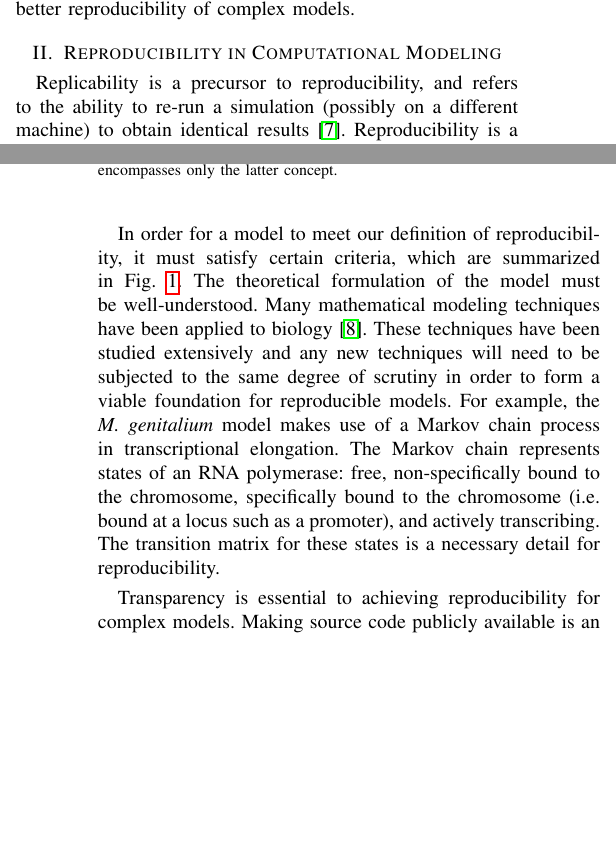
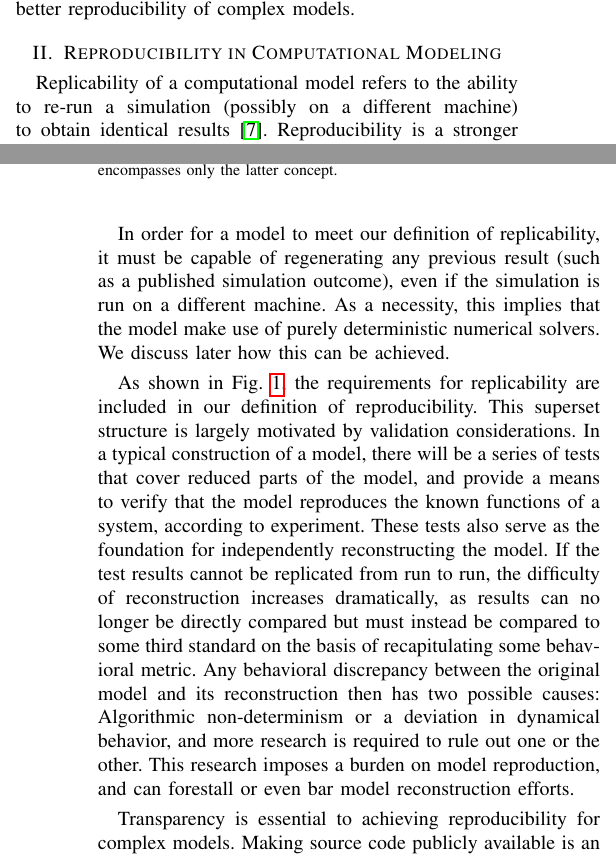
Before and after one commit to 0u812/ieee-reproducibility-paper, a LaTeX paper (model_reproducibility.tex): two parts of the columns of pages 1 and 2 of 5, joined at a grey line, cut so that both start at the same text, the shorter picture padded with empty space. Compiled offline with pdfLaTeX.

Commit message:
add requirements for replicability followed by reproducibility

```diff
--- a/model_reproducibility.tex
+++ b/model_reproducibility.tex
@@ -529,21 +529,42 @@ ability to generate results in a reliable, repeatable manner; Replicability enco
 
 \section{Reproducibility in Computational Modeling}
 
-Replicability is a precursor to reproducibility, and refers to the ability to
+Replicability of a computational model refers to the ability to
 re-run a simulation (possibly on a different machine) to obtain identical results \cite{easterbrook2014open}.
 Reproducibility is a stronger requirement and requires a replicable result as a basis for comparison.
 
-In order for a model to meet our definition of reproducibility, it must satisfy certain criteria,
-which are summarized in Fig. \ref{fig_repro_diagram}.
-The theoretical formulation of the model must be well-understood.
-Many mathematical modeling techniques have been applied to biology \cite{gombert2000mathematical}.
-These techniques have been studied extensively and any new techniques will need to be subjected to
-the same degree of scrutiny in order to form a viable foundation for reproducible models.
-For example, the \textit{M. genitalium} model makes use of a Markov chain process in
-transcriptional elongation. The Markov chain represents states of an RNA polymerase:
-free, non-specifically bound to the chromosome, specifically bound to
-the chromosome (i.e. bound at a locus such as a promoter), and actively transcribing.
-The transition matrix for these states is a necessary detail for reproducibility.
+In order for a model to meet our definition of replicability,
+it must be capable of regenerating any previous result (such as a published simulation outcome),
+even if the simulation is run on a different machine.
+As a necessity, this implies that the model make use of purely deterministic numerical solvers.
+We discuss later how this can be achieved.
+
+As shown in Fig. \ref{fig_repro_diagram}, the requirements for replicability are
+included in our definition of reproducibility.
+This superset structure is largely motivated by validation considerations.
+In a typical construction of a model, there will be a series of tests
+that cover reduced parts of the model, and provide a means to verify
+that the model reproduces the known functions of a system, according to experiment.
+These tests also serve as the foundation for independently reconstructing the model.
+If the test results cannot be replicated from run to run, the difficulty of reconstruction
+increases dramatically, as results can no longer be directly compared but must instead
+be compared to some third standard on the basis of recapitulating some behavioral metric.
+Any behavioral discrepancy between the original model and its reconstruction
+then has two possible causes: Algorithmic non-determinism or a deviation in dynamical
+behavior, and more research is required to rule out one or the other.
+This research imposes a burden on model reproduction, and can forestall or even bar
+model reconstruction efforts.
+
+% which are summarized in Fig. \ref{fig_repro_diagram}.
+% The theoretical formulation of the model must be well-understood.
+% Many mathematical modeling techniques have been applied to biology \cite{gombert2000mathematical}.
+% These techniques have been studied extensively and any new techniques will need to be subjected to
+% the same degree of scrutiny in order to form a viable foundation for reproducible models.
+% For example, the \textit{M. genitalium} model makes use of a Markov chain process in
+% transcriptional elongation. The Markov chain represents states of an RNA polymerase:
+% free, non-specifically bound to the chromosome, specifically bound to
+% the chromosome (i.e. bound at a locus such as a promoter), and actively transcribing.
+% The transition matrix for these states is a necessary detail for reproducibility.
 
 Transparency is essential to achieving reproducibility for complex models.
 Making source code publicly available is an important step in this direction \cite{easterbrook2014open}.
```
